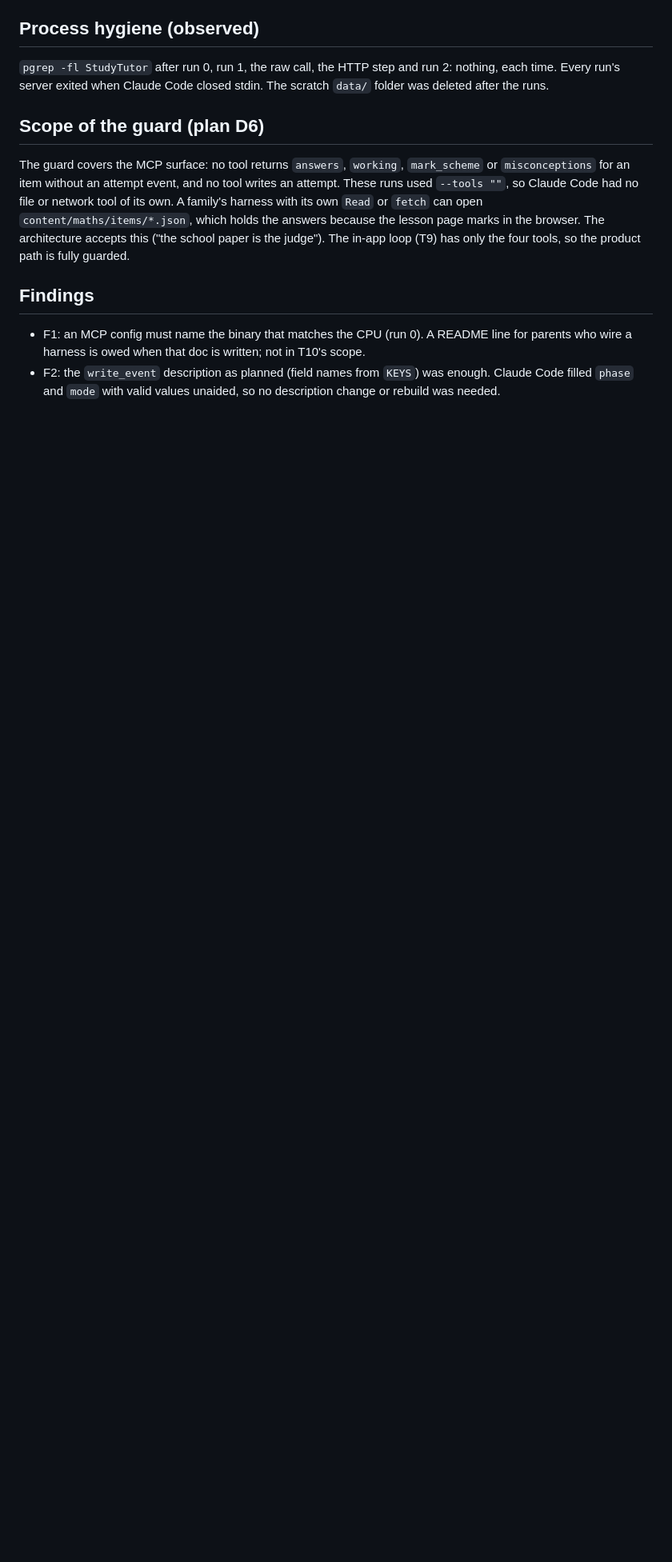
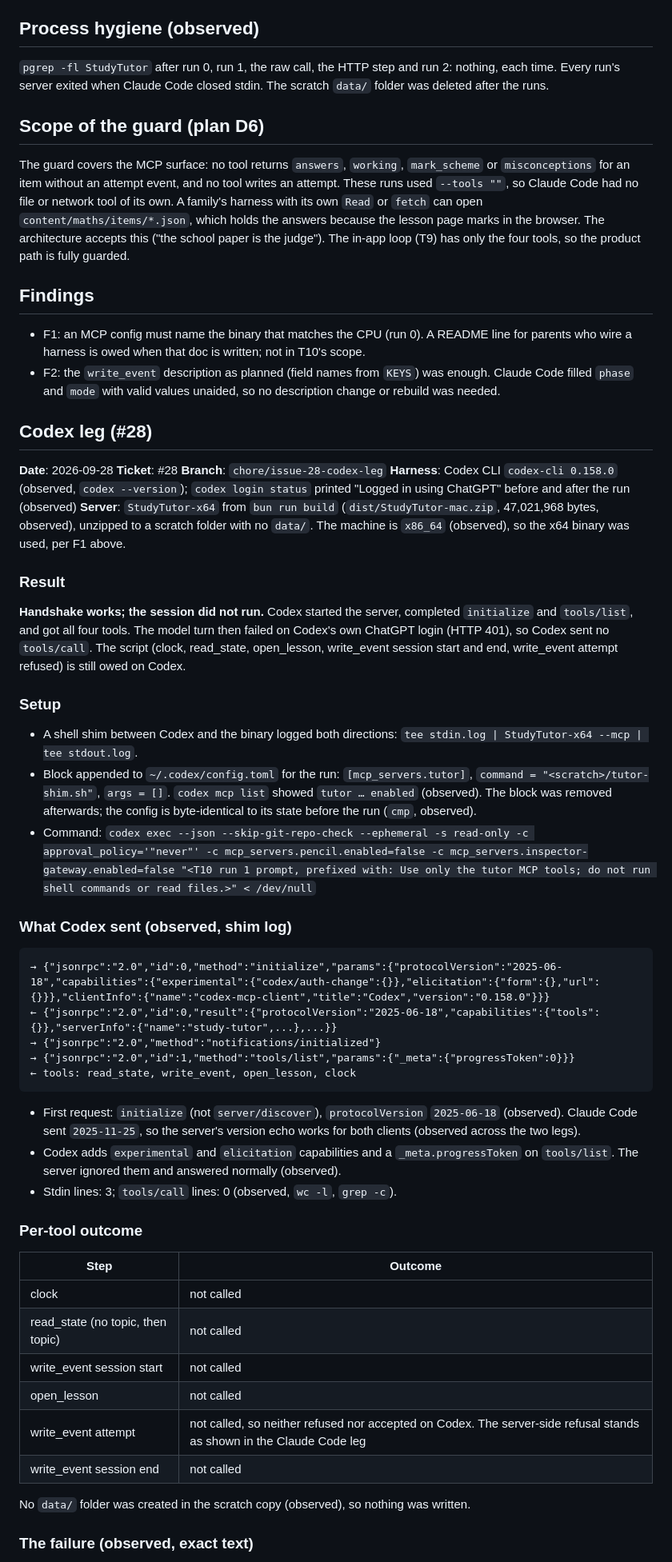
Before and after one commit to linardsb/study-tutor, a Markdown page: .claude/reports/s3-mcp-seam.md, the part around one of its changes. Shown at 80% size. GitHub-like rendering; blank space fills up the shorter version.

Commit message:
docs: S3 Codex leg: handshake observed, session blocked by Codex auth
Codex CLI 0.158.0 sent initialize (protocol 2025-06-18) and tools/list to
the compiled StudyTutor-x64 and received all four tools. The model turn
then failed with a 401 from the Codex ChatGPT login, so no tool was
called. Recorded in the S3 report with the exact error text.

Part of #28

Co-Authored-By: Claude Opus 5.5 (1M context) <noreply@anthropic.com>

````diff
--- a/.claude/reports/s3-mcp-seam.md
+++ b/.claude/reports/s3-mcp-seam.md
@@ -82,3 +82,49 @@ The guard covers the MCP surface: no tool returns `answers`, `working`, `mark_sc
 
 - F1: an MCP config must name the binary that matches the CPU (run 0). A README line for parents who wire a harness is owed when that doc is written; not in T10's scope.
 - F2: the `write_event` description as planned (field names from `KEYS`) was enough. Claude Code filled `phase` and `mode` with valid values unaided, so no description change or rebuild was needed.
+
+## Codex leg (#28)
+
+**Date**: 2026-09-28   **Ticket**: #28   **Branch**: `chore/issue-28-codex-leg`
+**Harness**: Codex CLI `codex-cli 0.158.0` (observed, `codex --version`); `codex login status` printed "Logged in using ChatGPT" before and after the run (observed)
+**Server**: `StudyTutor-x64` from `bun run build` (`dist/StudyTutor-mac.zip`, 47,021,968 bytes, observed), unzipped to a scratch folder with no `data/`. The machine is `x86_64` (observed), so the x64 binary was used, per F1 above.
+
+### Result
+
+**Handshake works; the session did not run.** Codex started the server, completed `initialize` and `tools/list`, and got all four tools. The model turn then failed on Codex's own ChatGPT login (HTTP 401), so Codex sent no `tools/call`. The script (clock, read_state, open_lesson, write_event session start and end, write_event attempt refused) is still owed on Codex.
+
+### Setup
+
+- A shell shim between Codex and the binary logged both directions: `tee stdin.log | StudyTutor-x64 --mcp | tee stdout.log`.
+- Block appended to `~/.codex/config.toml` for the run: `[mcp_servers.tutor]`, `command = "<scratch>/tutor-shim.sh"`, `args = []`. `codex mcp list` showed `tutor … enabled` (observed). The block was removed afterwards; the config is byte-identical to its state before the run (`cmp`, observed).
+- Command: `codex exec --json --skip-git-repo-check --ephemeral -s read-only -c approval_policy='"never"' -c mcp_servers.pencil.enabled=false -c mcp_servers.inspector-gateway.enabled=false "<T10 run 1 prompt, prefixed with: Use only the tutor MCP tools; do not run shell commands or read files.>" < /dev/null`
+
+### What Codex sent (observed, shim log)
+
+```
+→ {"jsonrpc":"2.0","id":0,"method":"initialize","params":{"protocolVersion":"2025-06-18","capabilities":{"experimental":{"codex/auth-change":{}},"elicitation":{"form":{},"url":{}}},"clientInfo":{"name":"codex-mcp-client","title":"Codex","version":"0.158.0"}}}
+← {"jsonrpc":"2.0","id":0,"result":{"protocolVersion":"2025-06-18","capabilities":{"tools":{}},"serverInfo":{"name":"study-tutor",...},...}}
+→ {"jsonrpc":"2.0","method":"notifications/initialized"}
+→ {"jsonrpc":"2.0","id":1,"method":"tools/list","params":{"_meta":{"progressToken":0}}}
+← tools: read_state, write_event, open_lesson, clock
+```
+
+- First request: `initialize` (not `server/discover`), `protocolVersion` `2025-06-18` (observed). Claude Code sent `2025-11-25`, so the server's version echo works for both clients (observed across the two legs).
+- Codex adds `experimental` and `elicitation` capabilities and a `_meta.progressToken` on `tools/list`. The server ignored them and answered normally (observed).
+- Stdin lines: 3; `tools/call` lines: 0 (observed, `wc -l`, `grep -c`).
+
+### Per-tool outcome
+
+| Step | Outcome |
+|---|---|
+| clock | not called |
+| read_state (no topic, then topic) | not called |
+| write_event session start | not called |
+| open_lesson | not called |
+| write_event attempt | not called, so neither refused nor accepted on Codex. The server-side refusal stands as shown in the Claude Code leg |
+| write_event session end | not called |
+
+No `data/` folder was created in the scratch copy (observed), so nothing was written.
+
+### The failure (observed, exact text)
+
````
Also changed, not shown: other parts of .claude/reports/s3-mcp-seam.md (+23 -0 lines), .claude/reports/t10-mcp-server-report.md (+1 -1 lines).
